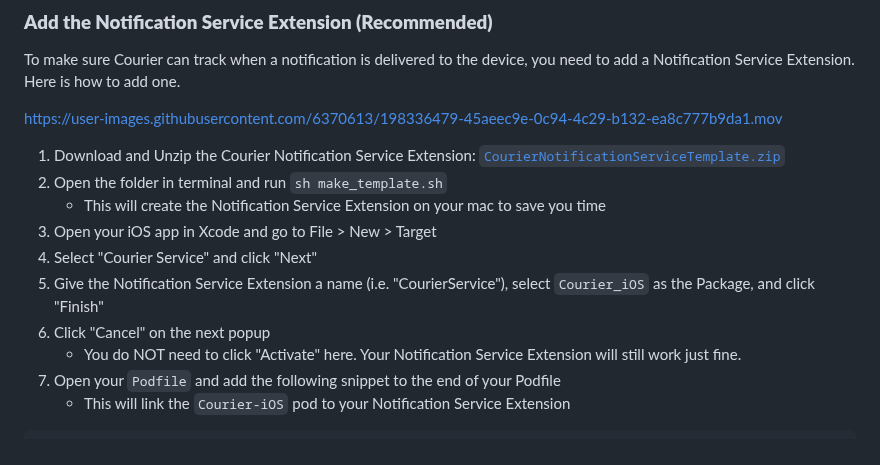
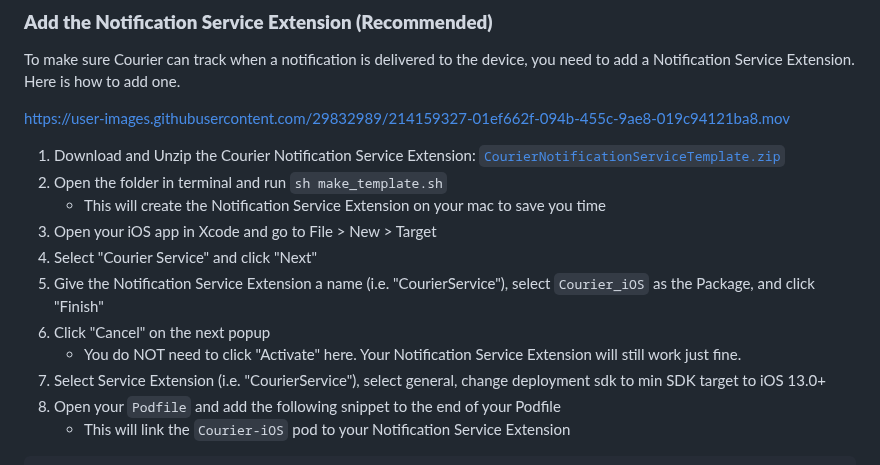
Before and after one commit to trycourier/courier-flutter, a Markdown page: README.md, the part around the change. Drawn GitHub-style.

```diff
--- a/README.md
+++ b/README.md
@@ -99,7 +99,9 @@ https://user-images.githubusercontent.com/6370613/198094477-40f22b1e-b3ad-4029-9
 
 To make sure Courier can track when a notification is delivered to the device, you need to add a Notification Service Extension. Here is how to add one.
 
-https://user-images.githubusercontent.com/6370613/198336479-45aeec9e-0c94-4c29-b132-ea8c777b9da1.mov
+
+https://user-images.githubusercontent.com/29832989/214159327-01ef662f-094b-455c-9ae8-019c94121ba8.mov
+
 
 1. Download and Unzip the Courier Notification Service Extension: [`CourierNotificationServiceTemplate.zip`](https://github.com/trycourier/courier-notification-service-extension-template/archive/refs/heads/main.zip)
 2. Open the folder in terminal and run `sh make_template.sh`
@@ -109,6 +111,7 @@ https://user-images.githubusercontent.com/6370613/198336479-45aeec9e-0c94-4c29-b
 5. Give the Notification Service Extension a name (i.e. "CourierService"), select `Courier_iOS` as the Package, and click "Finish"
 6. Click "Cancel" on the next popup
     - You do NOT need to click "Activate" here. Your Notification Service Extension will still work just fine.
+7. Select Service Extension (i.e. "CourierService"), select general, change deployment sdk to min SDK target to iOS 13.0+
 7. Open your `Podfile` and add the following snippet to the end of your Podfile
     - This will link the `Courier-iOS` pod to your Notification Service Extension
 
```
